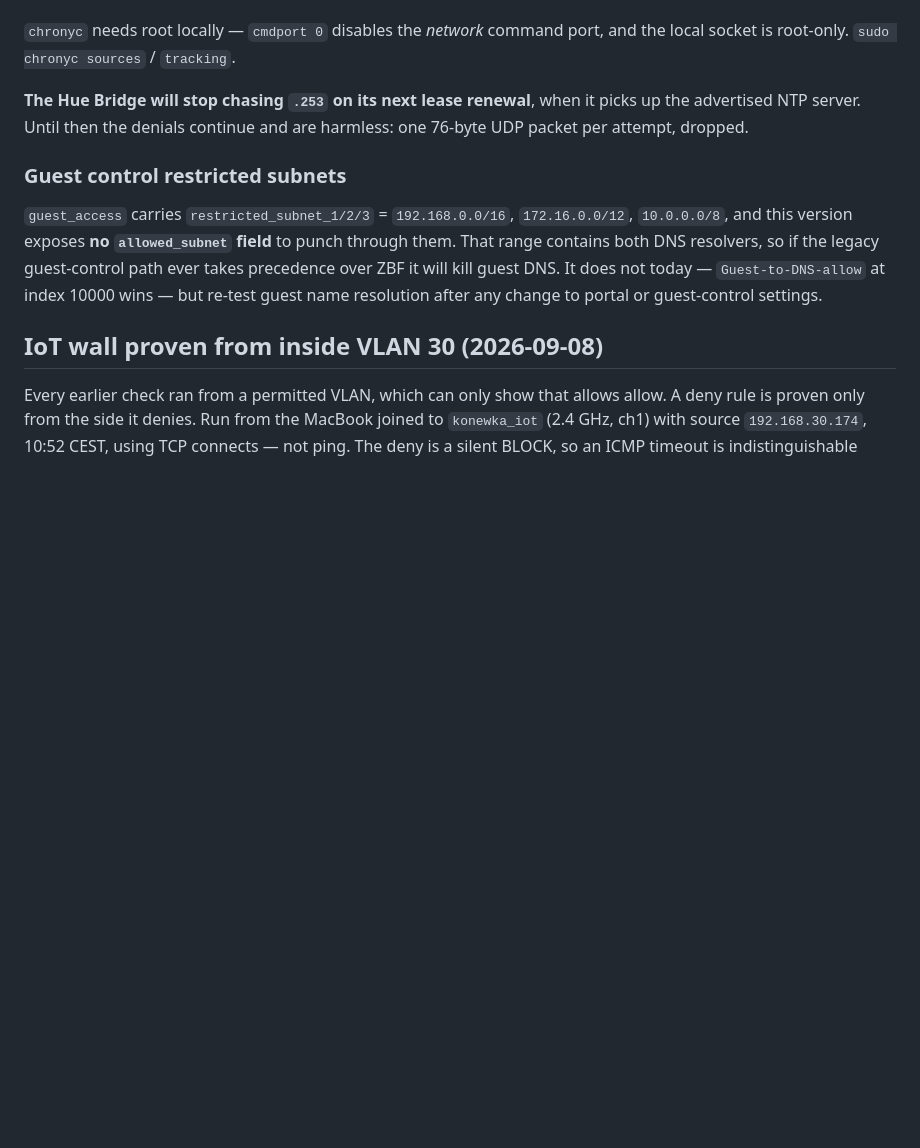
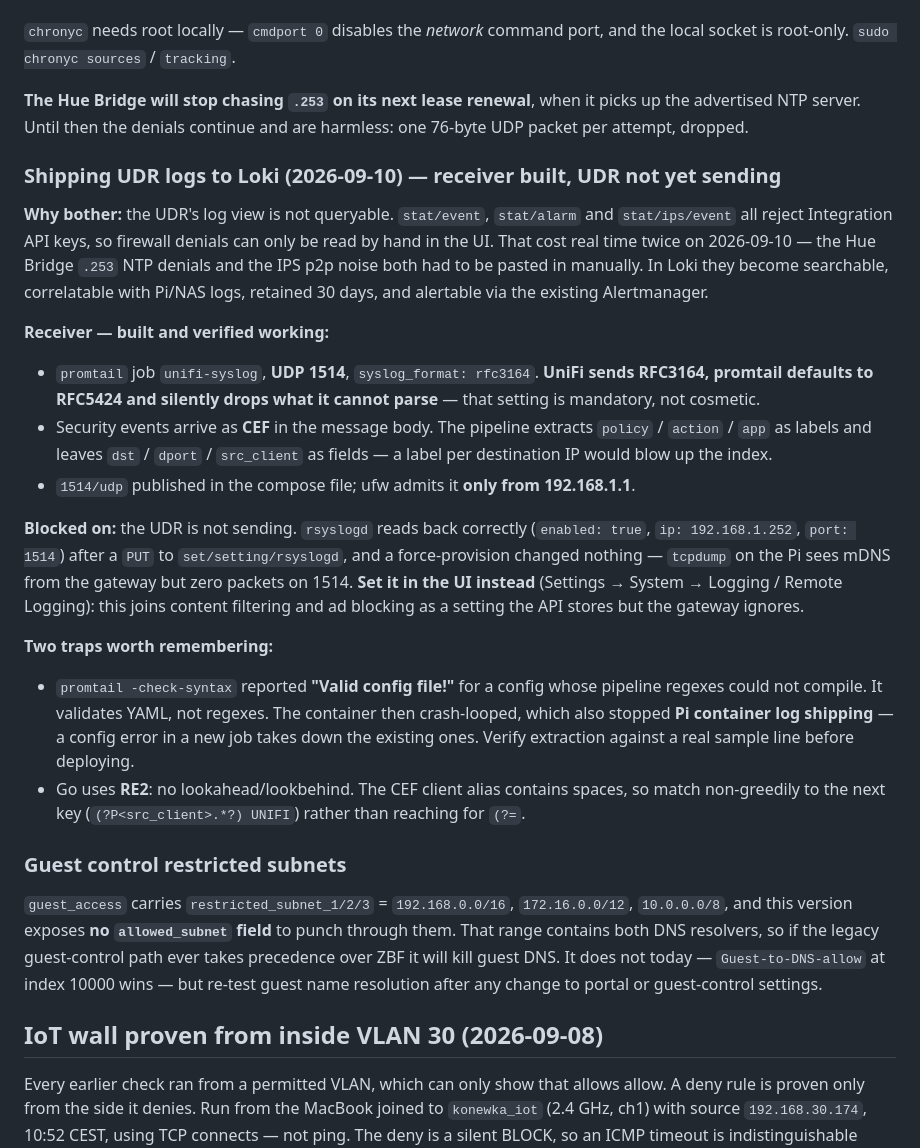
Before and after one commit to gOOrcio/mati-lab, a Markdown page: network/unifi/notes.md, the part around the change. Drawn GitHub-style; blank space fills up the shorter version.

Commit message:
docs(unifi): Loki syslog receiver built; UDR side is UI-gated
promtail now has a working unifi-syslog job (UDP 1514, rfc3164, CEF field
extraction) with the port published and ufw restricted to the gateway. Verified
listening and mapped.

The UDR will not send: rsyslogd reads back with enabled/ip/port set after a PUT
and a force-provision, but tcpdump sees zero packets on 1514. Same class as
content filtering and ad blocking -- the API stores it, the gateway ignores it.
Needs setting in the UI.

Records two traps: promtail -check-syntax validates YAML but not pipeline
regexes and happily passed a config that crash-looped the container (taking Pi
container log shipping down with it), and Go's RE2 rejects lookahead.

Co-Authored-By: Claude Opus 5 <noreply@anthropic.com>
Claude-Session: https://claude.ai/code/session_01DtLN6AhnRV3TBoCDrpA2o7

```diff
--- a/network/unifi/notes.md
+++ b/network/unifi/notes.md
@@ -1108,6 +1108,44 @@ and the local socket is root-only. `sudo chronyc sources` / `tracking`.
 picks up the advertised NTP server. Until then the denials continue and are
 harmless: one 76-byte UDP packet per attempt, dropped.
 
+### Shipping UDR logs to Loki (2026-09-10) — receiver built, UDR not yet sending
+
+**Why bother:** the UDR's log view is not queryable. `stat/event`, `stat/alarm`
+and `stat/ips/event` all reject Integration API keys, so firewall denials can
+only be read by hand in the UI. That cost real time twice on 2026-09-10 — the
+Hue Bridge `.253` NTP denials and the IPS p2p noise both had to be pasted in
+manually. In Loki they become searchable, correlatable with Pi/NAS logs,
+retained 30 days, and alertable via the existing Alertmanager.
+
+**Receiver — built and verified working:**
+
+- `promtail` job `unifi-syslog`, **UDP 1514**, `syslog_format: rfc3164`.
+  **UniFi sends RFC3164, promtail defaults to RFC5424 and silently drops what it
+  cannot parse** — that setting is mandatory, not cosmetic.
+- Security events arrive as **CEF** in the message body. The pipeline extracts
+  `policy` / `action` / `app` as labels and leaves `dst` / `dport` /
+  `src_client` as fields — a label per destination IP would blow up the index.
+- `1514/udp` published in the compose file; ufw admits it **only from
+  192.168.1.1**.
+
+**Blocked on:** the UDR is not sending. `rsyslogd` reads back correctly
+(`enabled: true`, `ip: 192.168.1.252`, `port: 1514`) after a `PUT` to
+`set/setting/rsyslogd`, and a force-provision changed nothing — `tcpdump` on the
+Pi sees mDNS from the gateway but zero packets on 1514. **Set it in the UI
+instead** (Settings → System → Logging / Remote Logging): this joins content
+filtering and ad blocking as a setting the API stores but the gateway ignores.
+
+**Two traps worth remembering:**
+
+- `promtail -check-syntax` reported **"Valid config file!"** for a config whose
+  pipeline regexes could not compile. It validates YAML, not regexes. The
+  container then crash-looped, which also stopped **Pi container log shipping** —
+  a config error in a new job takes down the existing ones. Verify extraction
+  against a real sample line before deploying.
+- Go uses **RE2**: no lookahead/lookbehind. The CEF client alias contains
+  spaces, so match non-greedily to the next key (`(?P<src_client>.*?) UNIFI`)
+  rather than reaching for `(?=`.
+
 ### Guest control restricted subnets
 
 `guest_access` carries `restricted_subnet_1/2/3` = `192.168.0.0/16`,
```
